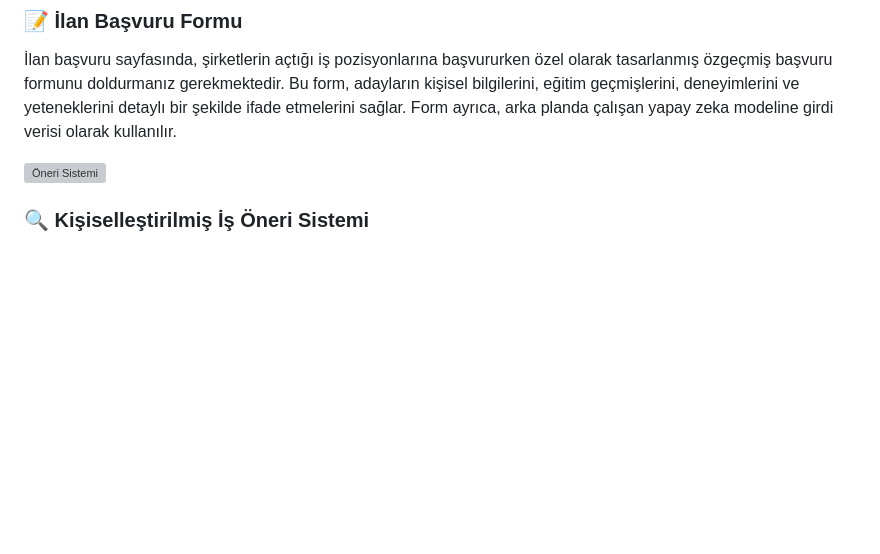
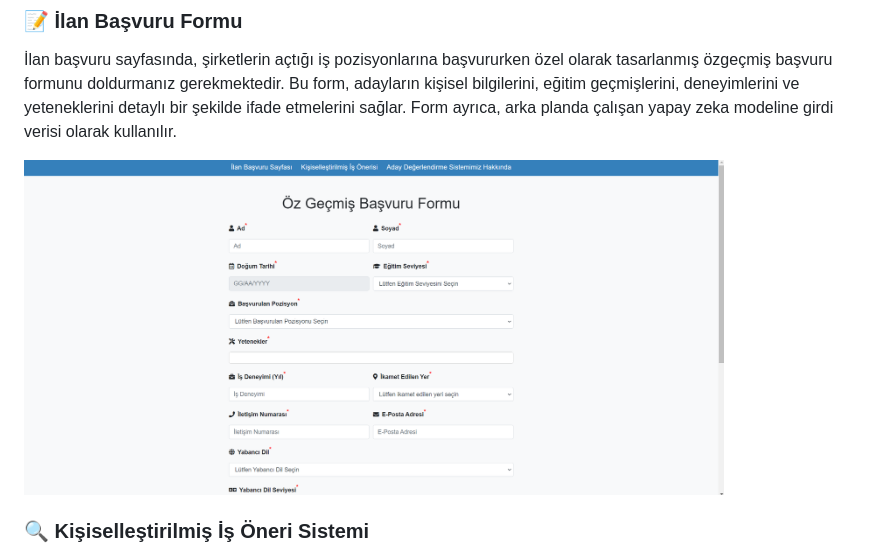
Before and after one commit to HasanCan6241/Artificial-Intelligence-Supported-Web-Based-Recruitment-Platform, a Markdown page: README.md, the part around the change. Drawn GitHub-style; blank space fills up the shorter version; grey boxes are pictures that could not be loaded.

```diff
--- a/README.md
+++ b/README.md
@@ -29,7 +29,7 @@ Aday Değerlendirme Sistemi, şirketlerin açtığı iş ilanlarına başvuran a
 
 İlan başvuru sayfasında, şirketlerin açtığı iş pozisyonlarına başvururken özel olarak tasarlanmış özgeçmiş başvuru formunu doldurmanız gerekmektedir. Bu form, adayların kişisel bilgilerini, eğitim geçmişlerini, deneyimlerini ve yeteneklerini detaylı bir şekilde ifade etmelerini sağlar. Form ayrıca, arka planda çalışan yapay zeka modeline girdi verisi olarak kullanılır.
 
-<img src="project-images/project-images/basvuru-sayfası.png" alt="Öneri Sistemi" width="700" height="350">
+<img src="project-images/basvuru-sayfası.png" alt="Öneri Sistemi" width="700" height="350">
 
 
 ### 🔍 Kişiselleştirilmiş İş Öneri Sistemi
```
